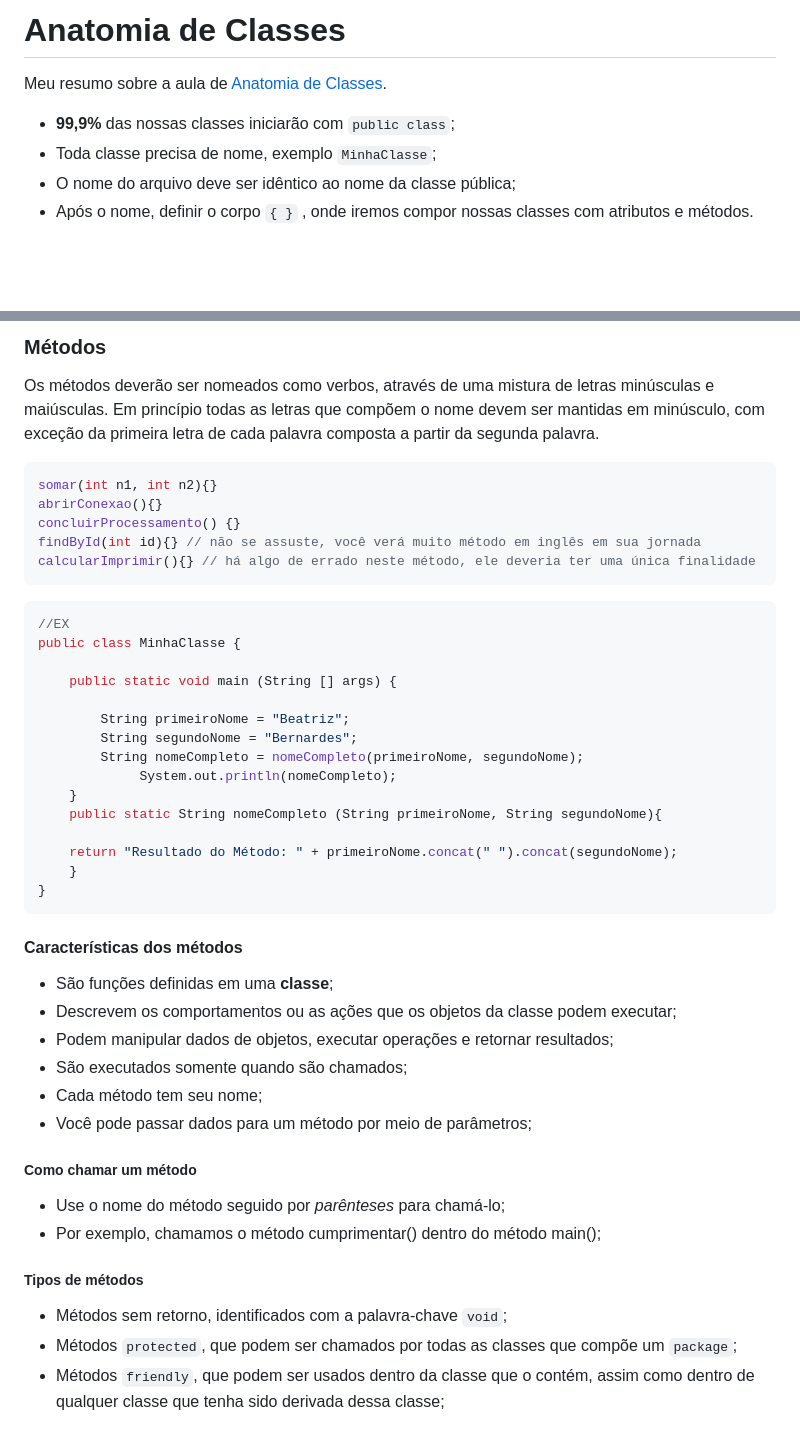
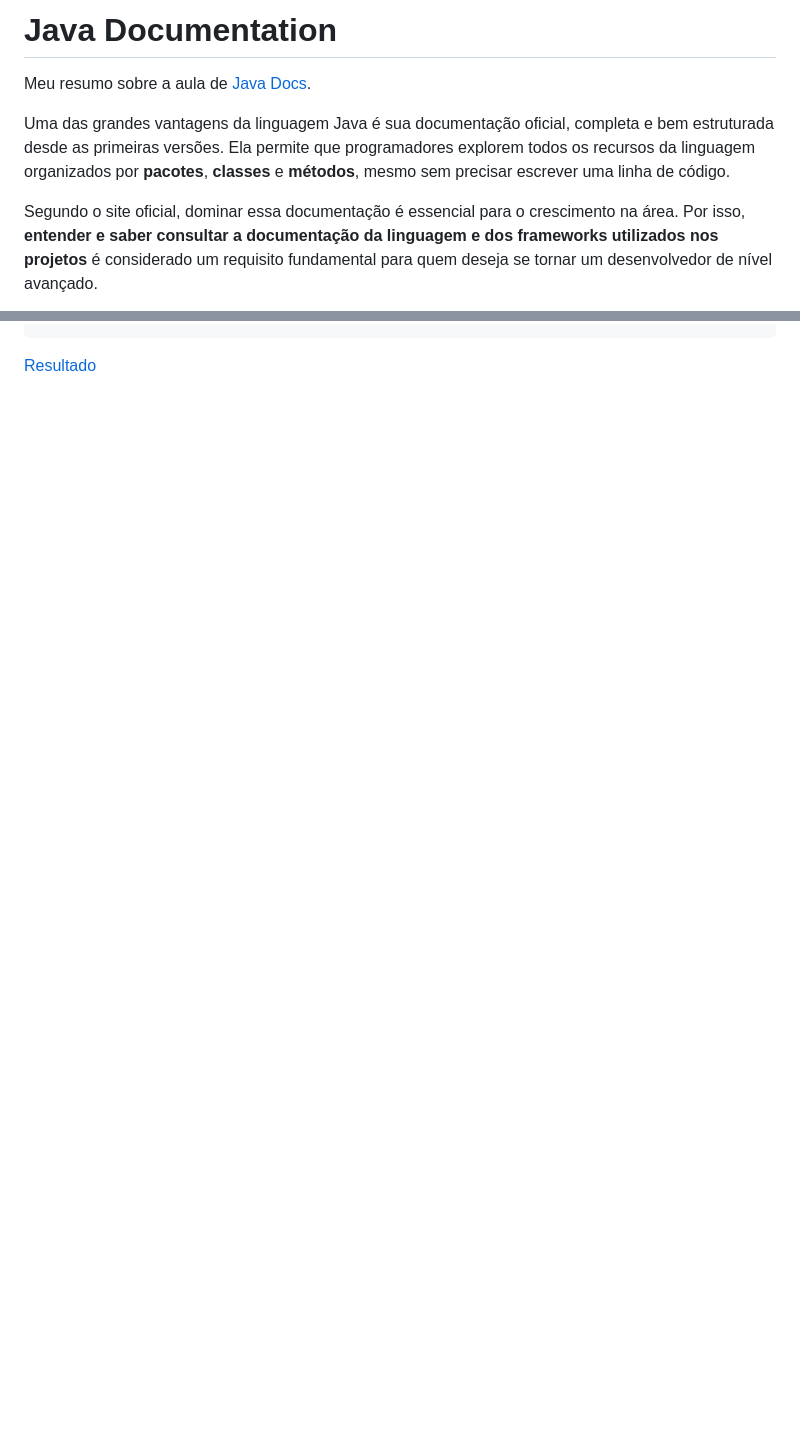
Before and after one commit to beaasb/Sintaxe-Java, a Markdown page: java-doc/README.md, 2 parts joined by grey strips. Rendered like a GitHub page; blank space fills up the shorter version.

````diff
--- a/java-doc/README.md
+++ b/java-doc/README.md
@@ -1,10 +1,8 @@
-# Anatomia de Classes
+# Java Documentation
 
-Meu resumo sobre a aula de [Anatomia de Classes](https://felipe-aguiar.gitbook.io/dio-java/gitbook/sintaxe/anatomia-das-classes).
+Meu resumo sobre a aula de [Java Docs](https://felipe-aguiar.gitbook.io/dio-java/gitbook/sintaxe/documentacao).
 
+Uma das grandes vantagens da linguagem Java é sua documentação oficial, completa e bem estruturada desde as primeiras versões. Ela permite que programadores explorem todos os recursos da linguagem organizados por **pacotes**, **classes** e **métodos**, mesmo sem precisar escrever uma linha de código.
 
-- **99,9%** das nossas classes iniciarão com `public class`;
-- Toda classe precisa de nome, exemplo `MinhaClasse`;
-- O nome do arquivo deve ser idêntico ao nome da classe pública;
-- Após o nome, definir o corpo `{ }` , onde iremos compor nossas classes com atributos e métodos.
+Segundo o site oficial, dominar essa documentação é essencial para o crescimento na área. Por isso, **entender e saber consultar a documentação da linguagem e dos frameworks utilizados nos projetos** é considerado um requisito fundamental para quem deseja se tornar um desenvolvedor de nível avançado.
 
@@ -125,47 +79 @@ String meuNome = "JOSEPH"
-### Métodos
-
-Os métodos deverão ser nomeados como verbos, através de uma mistura de letras minúsculas e maiúsculas. Em princípio todas as letras que compõem o nome devem ser mantidas em minúsculo, com exceção da primeira letra de cada palavra composta a partir da segunda palavra.
-
-```java
-somar(int n1, int n2){}
-abrirConexao(){}
-concluirProcessamento() {}
-findById(int id){} // não se assuste, você verá muito método em inglês em sua jornada
-calcularImprimir(){} // há algo de errado neste método, ele deveria ter uma única finalidade
-```
-
-```java
-//EX
-public class MinhaClasse {
-
-	public static void main (String [] args) {
-
-		String primeiroNome = "Beatriz";
-		String segundoNome = "Bernardes";
-		String nomeCompleto = nomeCompleto(primeiroNome, segundoNome);
-			 System.out.println(nomeCompleto);
-	}
-	public static String nomeCompleto (String primeiroNome, String segundoNome){
-
-	return "Resultado do Método: " + primeiroNome.concat(" ").concat(segundoNome);
-	}
-}
-```
-
-#### Características dos métodos
-
-- São funções definidas em uma **classe**;
-- Descrevem os comportamentos ou as ações que os objetos da classe podem executar;
-- Podem manipular dados de objetos, executar operações e retornar resultados;
-- São executados somente quando são chamados;
-- Cada método tem seu nome;
-- Você pode passar dados para um método por meio de parâmetros;
-
-##### Como chamar um método
-- Use o nome do método seguido por *parênteses* para chamá-lo;
-- Por exemplo, chamamos o método cumprimentar() dentro do método main();
-
-##### Tipos de métodos
-- Métodos sem retorno, identificados com a palavra-chave `void`;
-- Métodos `protected`, que podem ser chamados por todas as classes que compõe um `package`;
-- Métodos `friendly`, que podem ser usados dentro da classe que o contém, assim como dentro de qualquer classe que tenha sido derivada dessa classe;
+[Resultado](https://github.com/beaasb/Sintaxe-Java/blob/main/java-doc/docs/index.html)
````
Also changed, not shown: other parts of java-doc/README.md (+54 -98 lines).
